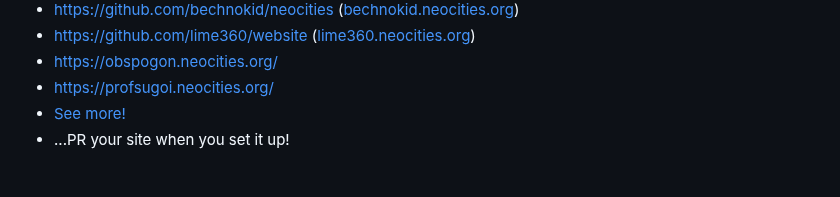
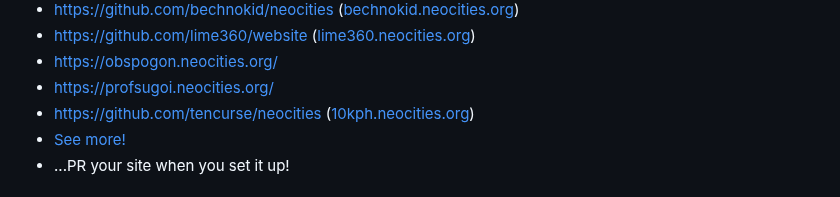
Before and after one commit to bcomnes/deploy-to-neocities, a Markdown page: README.md, the part around the change. GitHub-like rendering.

```diff
--- a/README.md
+++ b/README.md
@@ -140,6 +140,7 @@ None.
 - https://github.com/lime360/website ([lime360.neocities.org](https://lime360.neocities.org))
 - https://obspogon.neocities.org/
 - https://profsugoi.neocities.org/
+- https://github.com/tencurse/neocities ([10kph.neocities.org](https://10kph.neocities.org/))
 - [See more!](https://github.com/bcomnes/deploy-to-neocities/network/dependents)
 - ...PR your site when you set it up!
 
```
